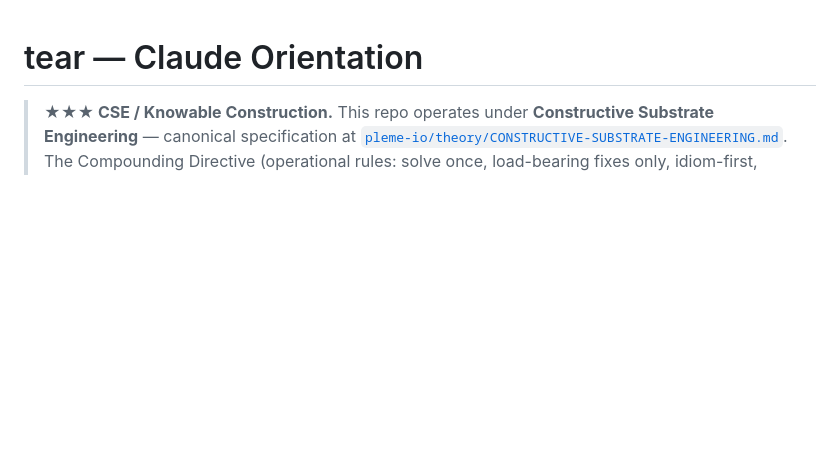
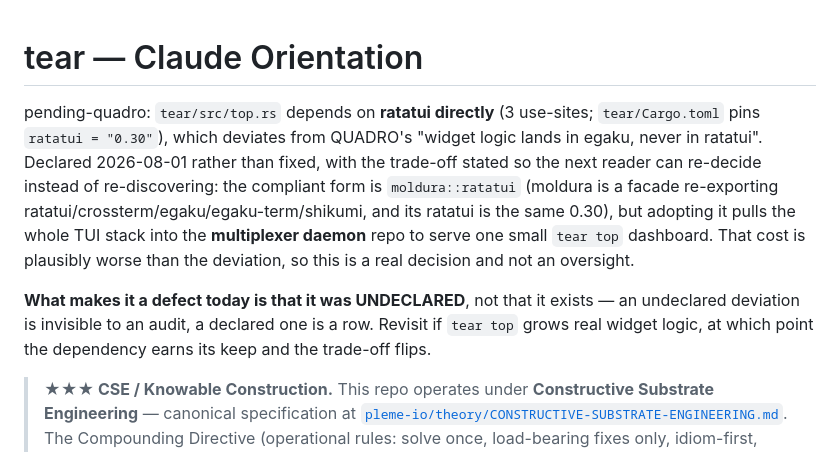
Before and after one commit to pleme-io/tear, a Markdown page: CLAUDE.md, the part around the change. GitHub-like rendering; blank space fills up the shorter version.

Commit message:
docs: declare tear's quadro deviation instead of leaving it silent
`tear/src/top.rs` uses ratatui directly (3 sites; Cargo.toml pins
ratatui = "0.30"), which deviates from QUADRO's "widget logic lands in egaku,
never in ratatui". Found while auditing the fleet's TUI surfaces: of the repos
depending on ratatui directly, most are the vendored caixa-ratatui, the
moldura seam itself, or vendored vector — the genuine app-level deviations are
enxame, escriba, hikyaku, mirante, and tear. tear is the notable one, since it
is part of the cast the doctrine is written for.

NOT fixed, deliberately, and the trade-off is recorded so the next reader can
re-decide rather than re-discover: the compliant form is `moldura::ratatui`
(moldura re-exports ratatui/crossterm/egaku/egaku-term/shikumi at the same
0.30), but adopting it pulls the whole TUI stack into the MULTIPLEXER DAEMON
repo to serve one small `tear top` dashboard. That is plausibly a worse trade
than the deviation.

What made it a defect was that it was UNDECLARED — invisible to an audit —
not that it exists. The doctrine ships a grammar for exactly this
(`pending-quadro:`), so this uses it. Revisit if `tear top` grows real widget
logic, at which point the dependency earns its keep.

```diff
--- a/CLAUDE.md
+++ b/CLAUDE.md
@@ -1,4 +1,19 @@
 # tear — Claude Orientation
+
+pending-quadro: `tear/src/top.rs` depends on **ratatui directly** (3 use-sites;
+`tear/Cargo.toml` pins `ratatui = "0.30"`), which deviates from QUADRO's "widget
+logic lands in egaku, never in ratatui". Declared 2026-08-01 rather than fixed,
+with the trade-off stated so the next reader can re-decide instead of
+re-discovering: the compliant form is `moldura::ratatui` (moldura is a facade
+re-exporting ratatui/crossterm/egaku/egaku-term/shikumi, and its ratatui is the
+same 0.30), but adopting it pulls the whole TUI stack into the **multiplexer
+daemon** repo to serve one small `tear top` dashboard. That cost is plausibly
+worse than the deviation, so this is a real decision and not an oversight.
+
+**What makes it a defect today is that it was UNDECLARED**, not that it exists —
+an undeclared deviation is invisible to an audit, a declared one is a row.
+Revisit if `tear top` grows real widget logic, at which point the dependency
+earns its keep and the trade-off flips.
 
 > **★★★ CSE / Knowable Construction.** This repo operates under
 > **Constructive Substrate Engineering** — canonical specification at
```
